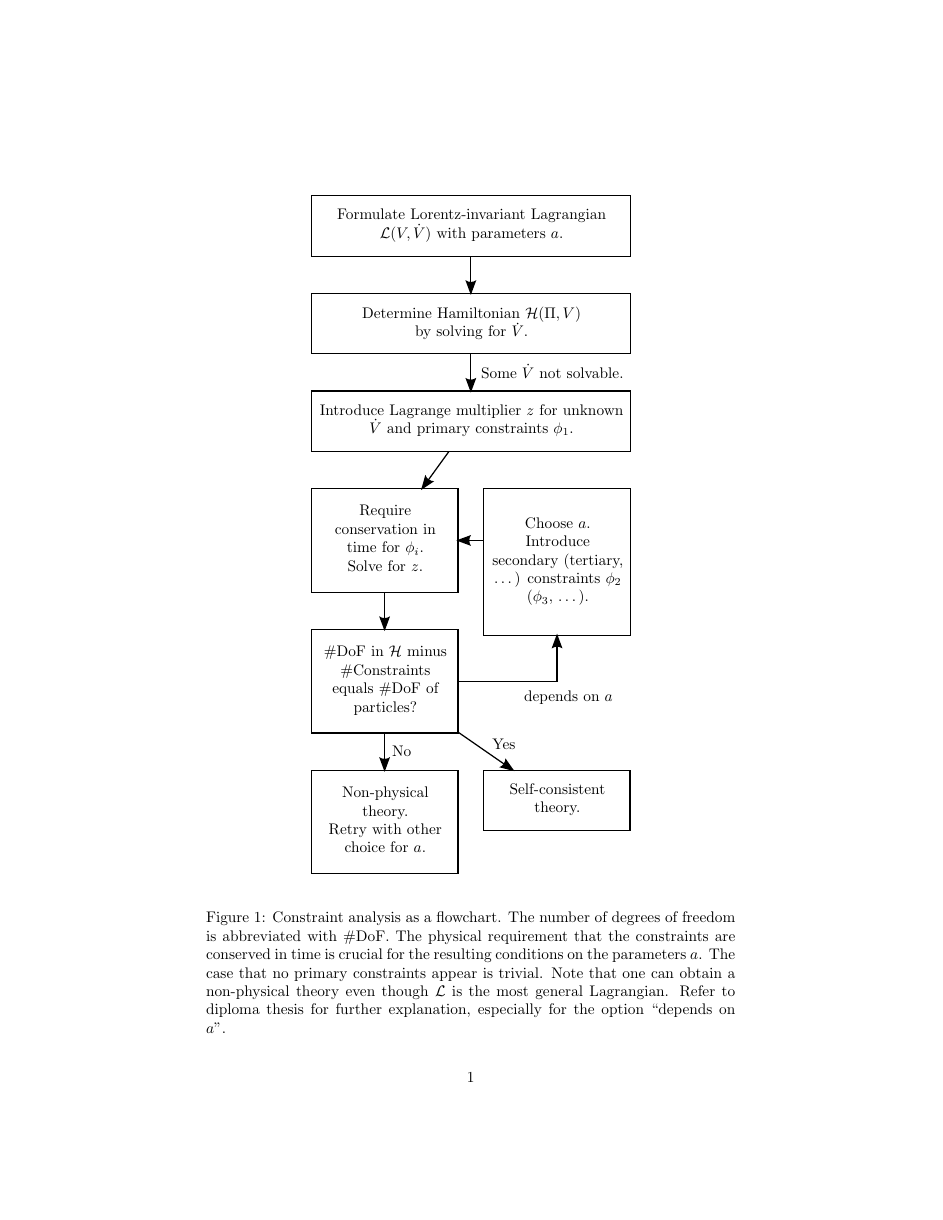
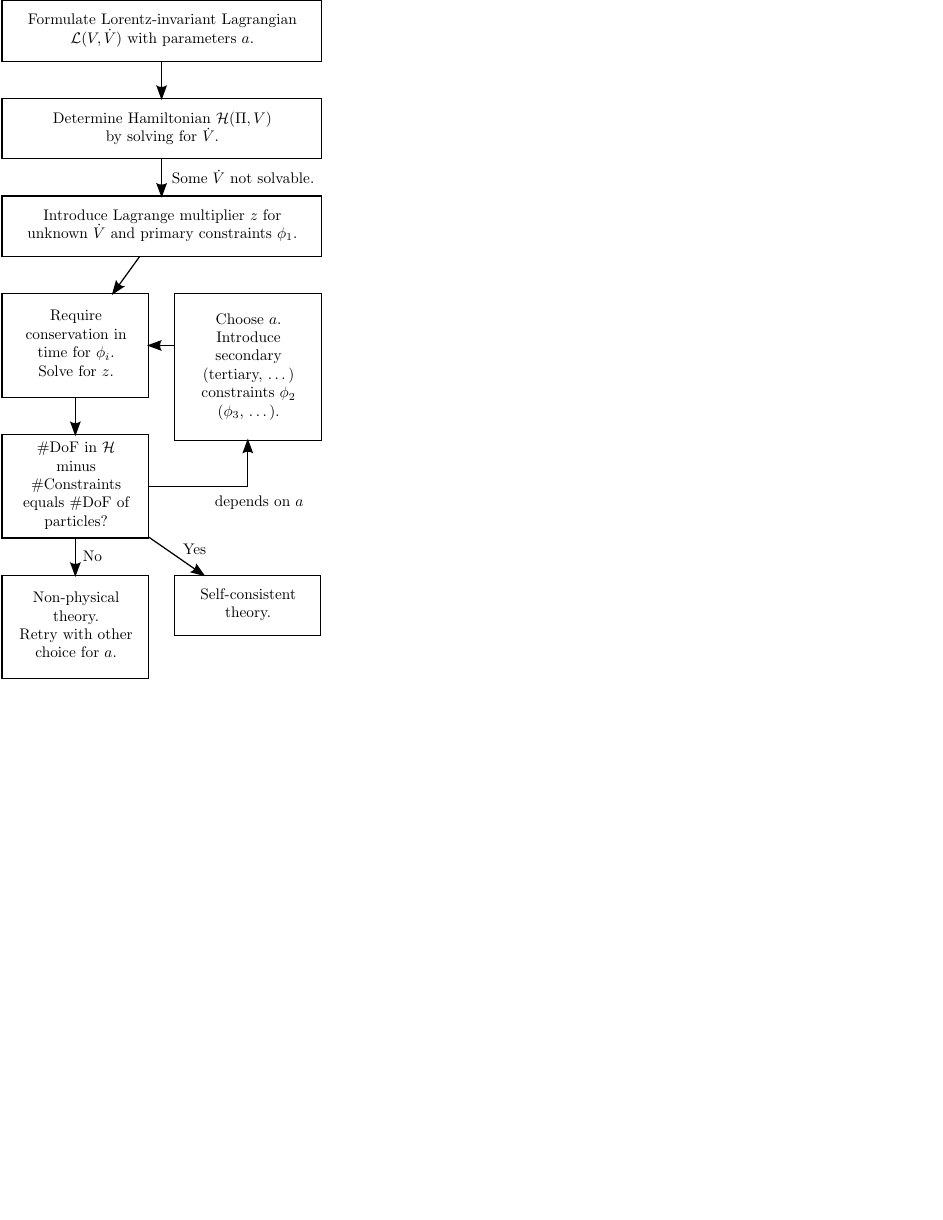
Before and after one commit to neiser/constraints-flowchart, a LaTeX document (main.tex): the whole page, the shorter picture padded with empty space. Compiled offline with pdfLaTeX.

Commit message:
Make figure fit the page

```diff
--- a/main.tex
+++ b/main.tex
@@ -13,17 +18,5 @@
 \begin{document}
-
-\begin{figure}
-  \centering
-  \input{gfx/constraint.pdf_tex}
-  \caption[Constraint analysis as a flowchart]{Constraint analysis as
-    a flowchart. The number of degrees of freedom is abbreviated with
-    \#DoF. The physical requirement that the constraints are conserved
-    in time is crucial for the resulting conditions on the parameters
-    $a$. The case that no primary constraints appear is trivial. Note
-    that one can obtain a non-physical theory even though $\Lag$ is
-    the most general Lagrangian.  Refer to
-    diploma thesis for further explanation, especially
-    for the option \enquote{depends on $a$}.}
-\end{figure}
-
+\pagestyle{empty}%
+\setlength{\linewidth}{11cm}%
+\noindent\input{gfx/constraint.pdf_tex}%
 \end{document}
```
Also changed, not shown: main.pdf, main.tex (7 more changed lines).
